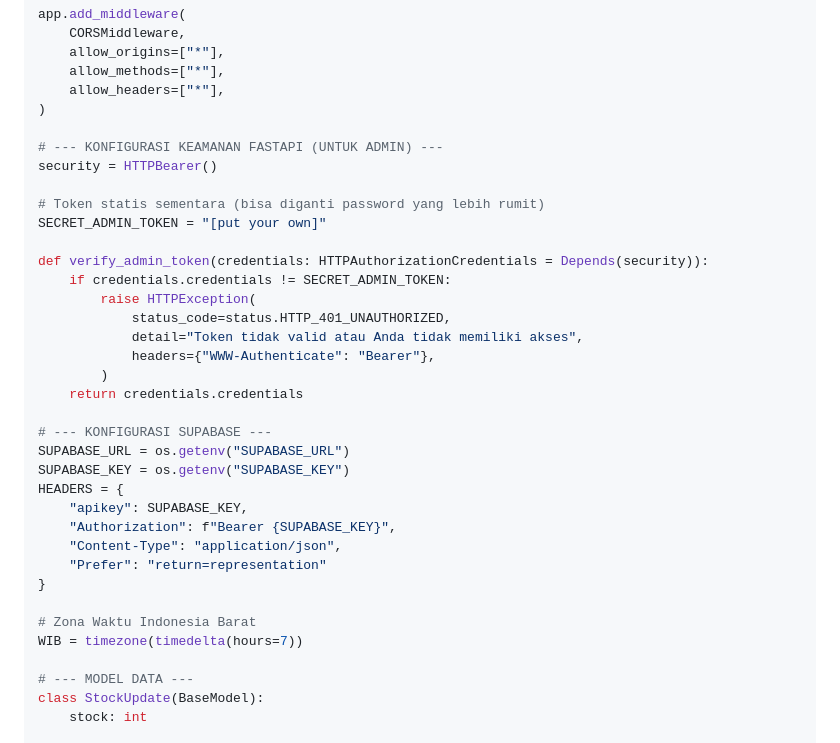
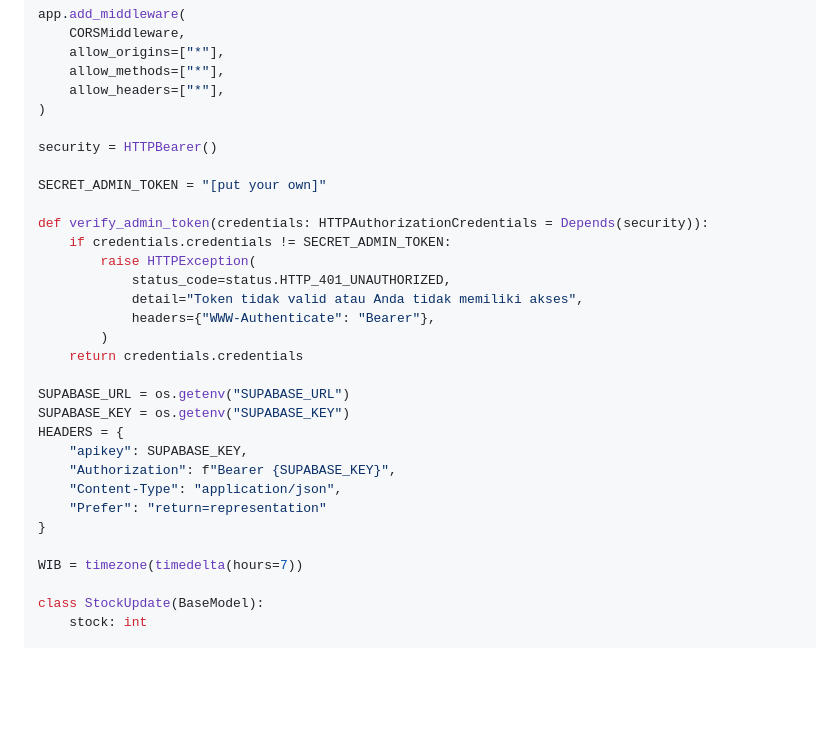
Before and after one commit to Sakurasao/CoffeBreak, a Markdown page: README.md, the part around the change. Rendered like a GitHub page; folded sections open; blank space fills up the shorter version.

Commit message:
Updated
Readme

```diff
--- a/README.md
+++ b/README.md
@@ -90,10 +90,8 @@ app.add_middleware(
     allow_headers=["*"],
 )
 
-# --- KONFIGURASI KEAMANAN FASTAPI (UNTUK ADMIN) ---
 security = HTTPBearer()
 
-# Token statis sementara (bisa diganti password yang lebih rumit)
 SECRET_ADMIN_TOKEN = "[put your own]"
 
 def verify_admin_token(credentials: HTTPAuthorizationCredentials = Depends(security)):
@@ -105,7 +103,6 @@ def verify_admin_token(credentials: HTTPAuthorizationCredentials = Depends(secur
         )
     return credentials.credentials
 
-# --- KONFIGURASI SUPABASE ---
 SUPABASE_URL = os.getenv("SUPABASE_URL")
 SUPABASE_KEY = os.getenv("SUPABASE_KEY")
 HEADERS = {
@@ -115,10 +112,8 @@ HEADERS = {
     "Prefer": "return=representation"
 }
 
-# Zona Waktu Indonesia Barat
 WIB = timezone(timedelta(hours=7))
 
-# --- MODEL DATA ---
 class StockUpdate(BaseModel):
     stock: int
 
```
